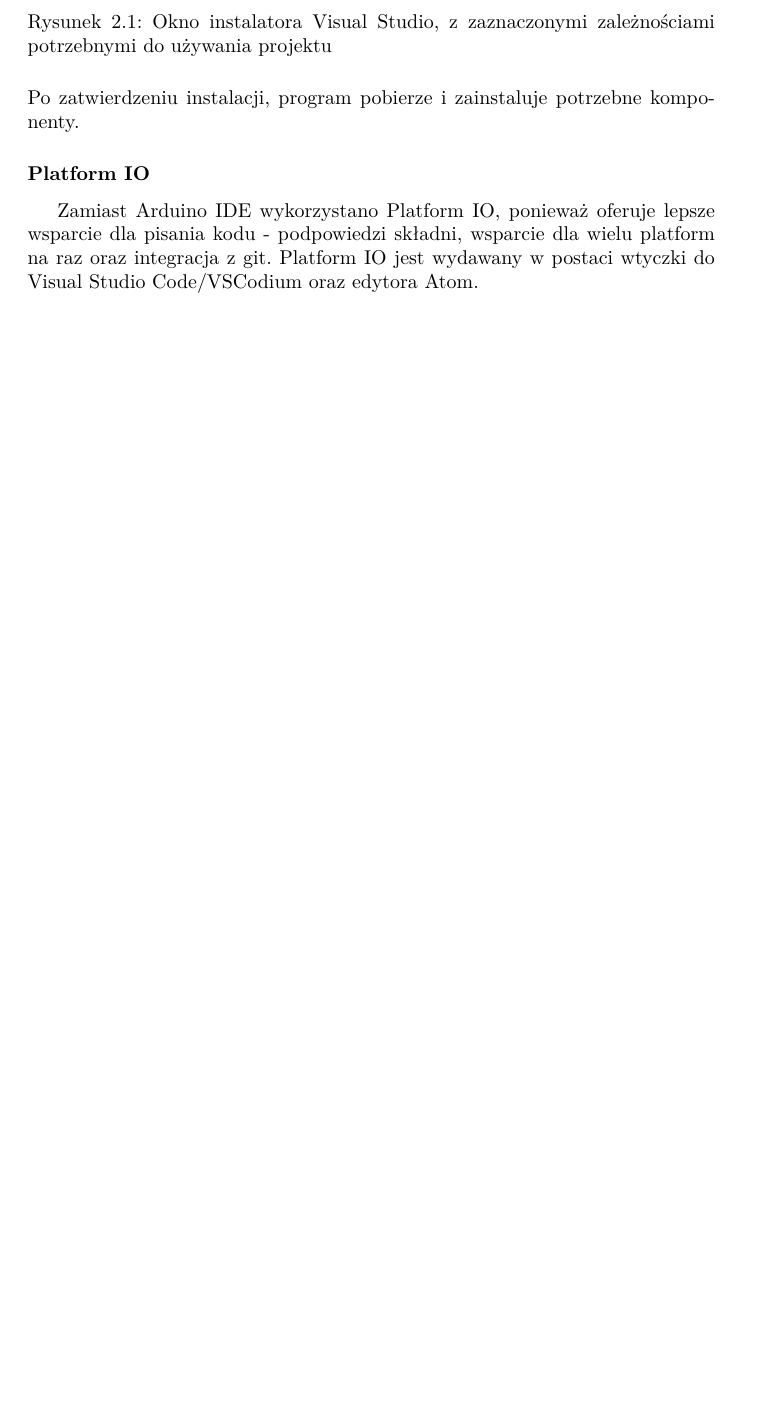
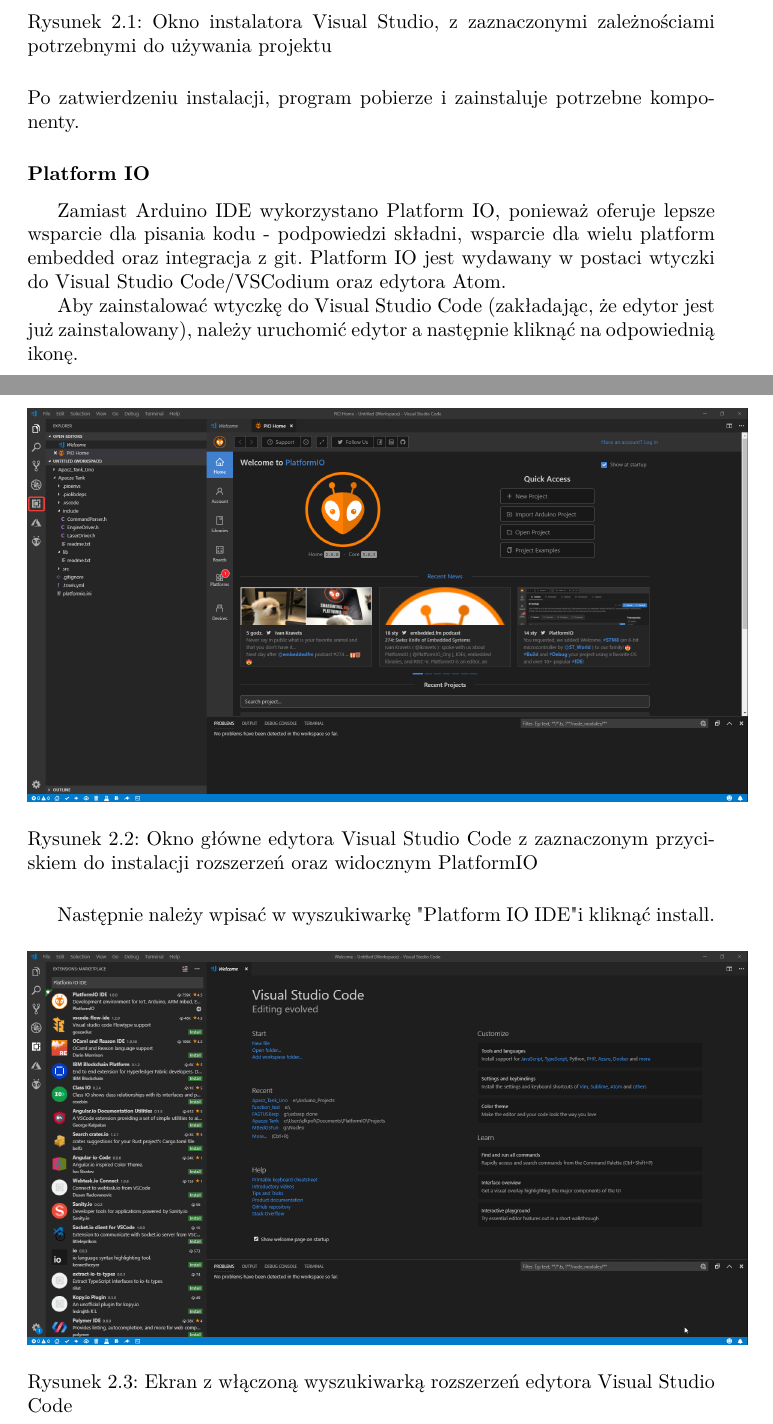
Before and after one commit to Alienwaren/Apacz500-Laser-Tank, a LaTeX document (Docs/docs.tex): part of page 4 of 15 before the commit and two parts of pages 4 and 5 of 16 after it, the two joined at a grey line, cut so that both start at the same text, the shorter picture padded with empty space. Compiled offline with pdfLaTeX.

Commit message:
added instructions on how to install VS Code

```diff
--- a/Docs/docs.tex
+++ b/Docs/docs.tex
@@ -40,7 +40,24 @@
     	\end{figure}
         Po zatwierdzeniu instalacji, program pobierze i zainstaluje potrzebne komponenty.
         \subsubsection{Platform IO}
-		Zamiast Arduino IDE wykorzystano Platform IO, ponieważ oferuje lepsze wsparcie dla pisania kodu - podpowiedzi składni, wsparcie dla wielu platform na raz oraz integracja z git. Platform IO jest wydawany w postaci wtyczki do Visual Studio Code/VSCodium oraz edytora Atom.
+		Zamiast Arduino IDE wykorzystano Platform IO, ponieważ oferuje lepsze wsparcie dla pisania kodu - podpowiedzi składni, wsparcie dla wielu platform embedded oraz integracja z git. Platform IO jest wydawany w postaci wtyczki do Visual Studio Code/VSCodium oraz edytora Atom.
+
+		Aby zainstalować wtyczkę do Visual Studio Code (zakładając, że edytor jest już zainstalowany), należy uruchomić edytor a następnie kliknąć na odpowiednią ikonę.
+
+		\begin{figure}[H]
+			\centering
+			\includegraphics[scale=0.25]{code_1.png}
+			\caption{Okno główne edytora Visual Studio Code z zaznaczonym przyciskiem do instalacji rozszerzeń oraz widocznym PlatformIO}
+		\end{figure}
+
+		Następnie należy wpisać w wyszukiwarkę "Platform IO IDE"  i kliknąć install.
+
+			\begin{figure}[H]
+			\centering
+			\includegraphics[scale=0.25]{code_2.png}
+			\caption{Ekran z włączoną wyszukiwarką rozszerzeń edytora Visual Studio Code}
+		\end{figure}
+
     \chapter{Uruchomienie}
         Uruchomienie projektu będzie wymagało wgrania oprogramowania na zgodny telefon z Androidem oraz wgranie firmware do Arduino oraz ustawienia nazwy czołgu przy pomocy poleceń AT
         \section{Android}
```
Also changed, not shown: Docs/code_1.png (added), Docs/code_2.png (added), Docs/docs.txt (added), 4 other files.
